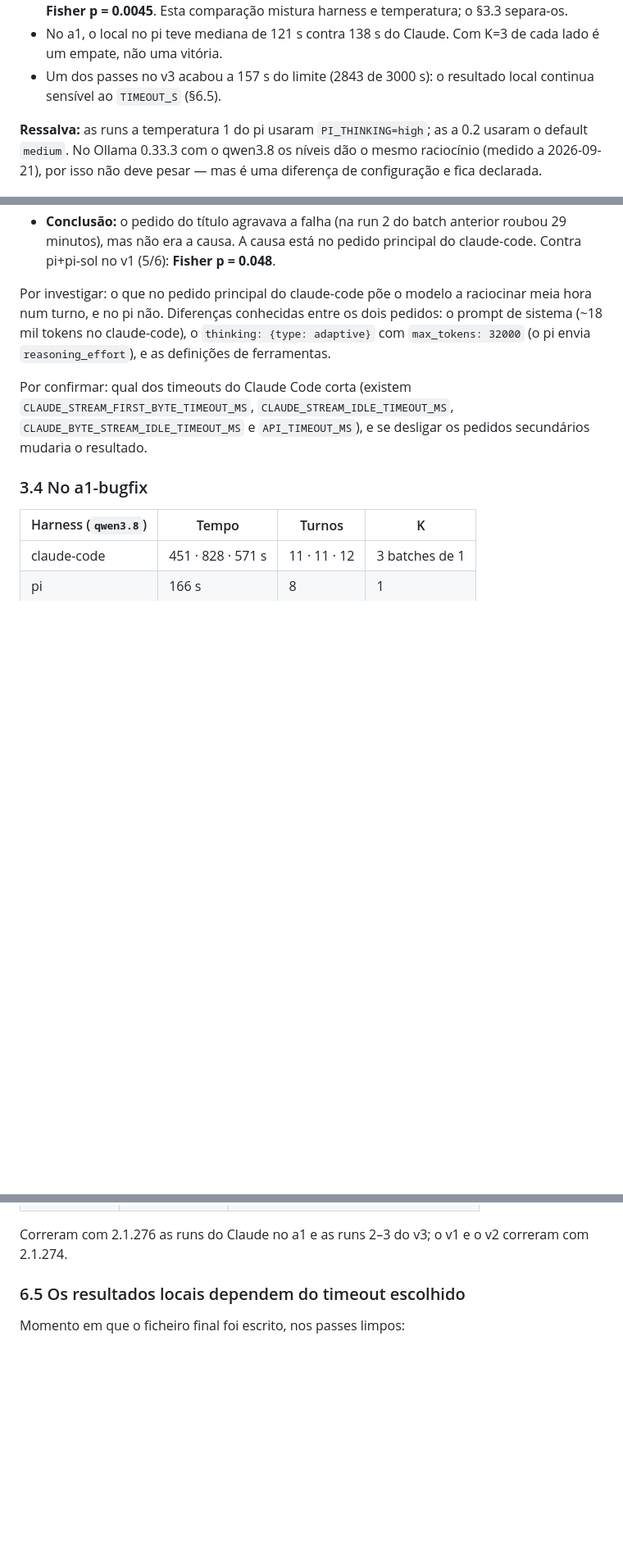
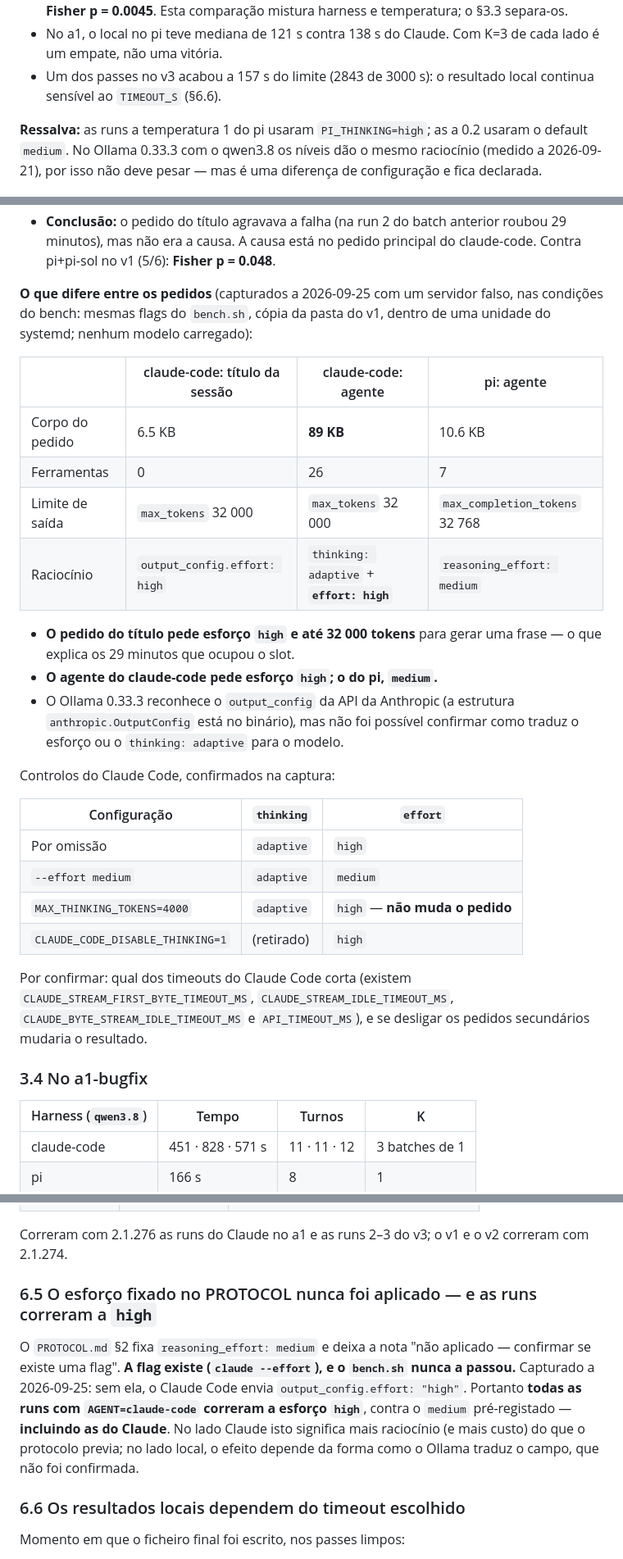
Before and after one commit to CarlosAndreFerreira/viriato-bench, a Markdown page: RESULTS.md, 3 parts joined by grey strips. Shown at 82% size. Drawn GitHub-style; blank space fills up the shorter version.

Commit message:
RESULTS: what differs between the claude-code and pi requests
Captured under bench conditions (same bench.sh flags, a copy of the v1
fixture, inside a systemd unit), with a fake server and no model loaded:
- claude-code's session-title request asks for effort "high" and up to
  32000 tokens to produce one line - consistent with it holding the only
  Ollama slot for 29 minutes.
- claude-code's agent request: 89 KB, 26 tools, thinking adaptive and
  effort "high". pi's: 10.6 KB, 7 tools, reasoning_effort "medium".
- MAX_THINKING_TOKENS does not change the request; --effort does.

New section 6.5: the PROTOCOL pins reasoning_effort=medium and notes a
flag was never found. `claude --effort` exists and bench.sh never passed
it, so every claude-code run, Claude's included, ran at effort "high".

Co-Authored-By: Claude Opus 5.5 <noreply@anthropic.com>

```diff
--- a/RESULTS.md
+++ b/RESULTS.md
@@ -82,7 +82,7 @@ A 0.2, os 9 passes limpos escreveram o ficheiro final entre os 517 s e os
 - No a1, o local no pi teve mediana de 121 s contra 138 s do Claude. Com K=3
   de cada lado é um empate, não uma vitória.
 - Um dos passes no v3 acabou a 157 s do limite (2843 de 3000 s): o resultado
-  local continua sensível ao `TIMEOUT_S` (§6.5).
+  local continua sensível ao `TIMEOUT_S` (§6.6).
 
 **Ressalva:** as runs a temperatura 1 do pi usaram `PI_THINKING=high`; as a
 0.2 usaram o default `medium`. No Ollama 0.33.3 com o qwen3.8 os níveis dão o
@@ -186,11 +186,32 @@ com um servidor falso antes de correr: a variável reduz os pedidos de 3 para
   anterior roubou 29 minutos), mas não era a causa. A causa está no pedido
   principal do claude-code. Contra pi+pi-sol no v1 (5/6): **Fisher p = 0.048**.
 
-Por investigar: o que no pedido principal do claude-code põe o modelo a
-raciocinar meia hora num turno, e no pi não. Diferenças conhecidas entre os
-dois pedidos: o prompt de sistema (~18 mil tokens no claude-code), o
-`thinking: {type: adaptive}` com `max_tokens: 32000` (o pi envia
-`reasoning_effort`), e as definições de ferramentas.
+**O que difere entre os pedidos** (capturados a 2026-09-25 com um servidor
+falso, nas condições do bench: mesmas flags do `bench.sh`, cópia da pasta do
+v1, dentro de uma unidade do systemd; nenhum modelo carregado):
+
+| | claude-code: título da sessão | claude-code: agente | pi: agente |
+|---|---|---|---|
+| Corpo do pedido | 6.5 KB | **89 KB** | 10.6 KB |
+| Ferramentas | 0 | 26 | 7 |
+| Limite de saída | `max_tokens` 32 000 | `max_tokens` 32 000 | `max_completion_tokens` 32 768 |
+| Raciocínio | `output_config.effort: high` | `thinking: adaptive` + **`effort: high`** | `reasoning_effort: medium` |
+
+- **O pedido do título pede esforço `high` e até 32 000 tokens** para gerar
+  uma frase — o que explica os 29 minutos que ocupou o slot.
+- **O agente do claude-code pede esforço `high`; o do pi, `medium`.**
+- O Ollama 0.33.3 reconhece o `output_config` da API da Anthropic (a
+  estrutura `anthropic.OutputConfig` está no binário), mas não foi possível
+  confirmar como traduz o esforço ou o `thinking: adaptive` para o modelo.
+
+Controlos do Claude Code, confirmados na captura:
+
+| Configuração | `thinking` | `effort` |
+|---|---|---|
+| Por omissão | `adaptive` | `high` |
+| `--effort medium` | `adaptive` | `medium` |
+| `MAX_THINKING_TOKENS=4000` | `adaptive` | `high` — **não muda o pedido** |
+| `CLAUDE_CODE_DISABLE_THINKING=1` | (retirado) | `high` |
 
 Por confirmar: qual dos timeouts do Claude Code corta (existem
 `CLAUDE_STREAM_FIRST_BYTE_TIMEOUT_MS`, `CLAUDE_STREAM_IDLE_TIMEOUT_MS`,
@@ -311,7 +332,18 @@ vezes).
 Correram com 2.1.276 as runs do Claude no a1 e as runs 2–3 do v3; o v1 e o v2
 correram com 2.1.274.
 
-### 6.5 Os resultados locais dependem do timeout escolhido
+### 6.5 O esforço fixado no PROTOCOL nunca foi aplicado — e as runs correram a `high`
+
+O `PROTOCOL.md` §2 fixa `reasoning_effort: medium` e deixa a nota "não
+aplicado — confirmar se existe uma flag". **A flag existe (`claude
+--effort`), e o `bench.sh` nunca a passou.** Capturado a 2026-09-25: sem ela,
+o Claude Code envia `output_config.effort: "high"`. Portanto **todas as runs
+com `AGENT=claude-code` correram a esforço `high`**, contra o `medium`
+pré-registado — **incluindo as do Claude**. No lado Claude isto significa mais
+raciocínio (e mais custo) do que o protocolo previa; no lado local, o efeito
+depende da forma como o Ollama traduz o campo, que não foi confirmada.
+
+### 6.6 Os resultados locais dependem do timeout escolhido
 
 Momento em que o ficheiro final foi escrito, nos passes limpos:
 
```
